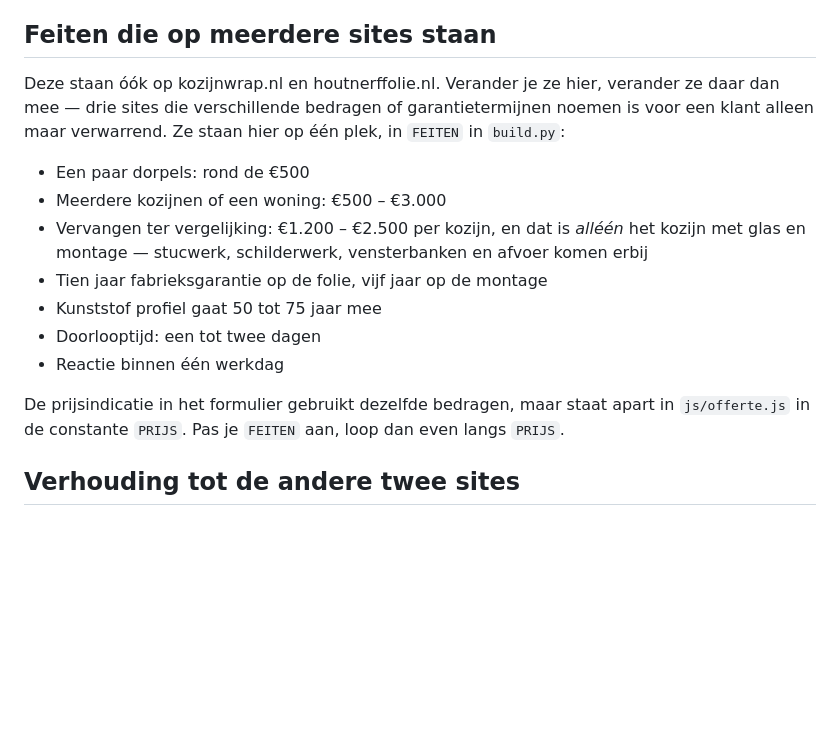
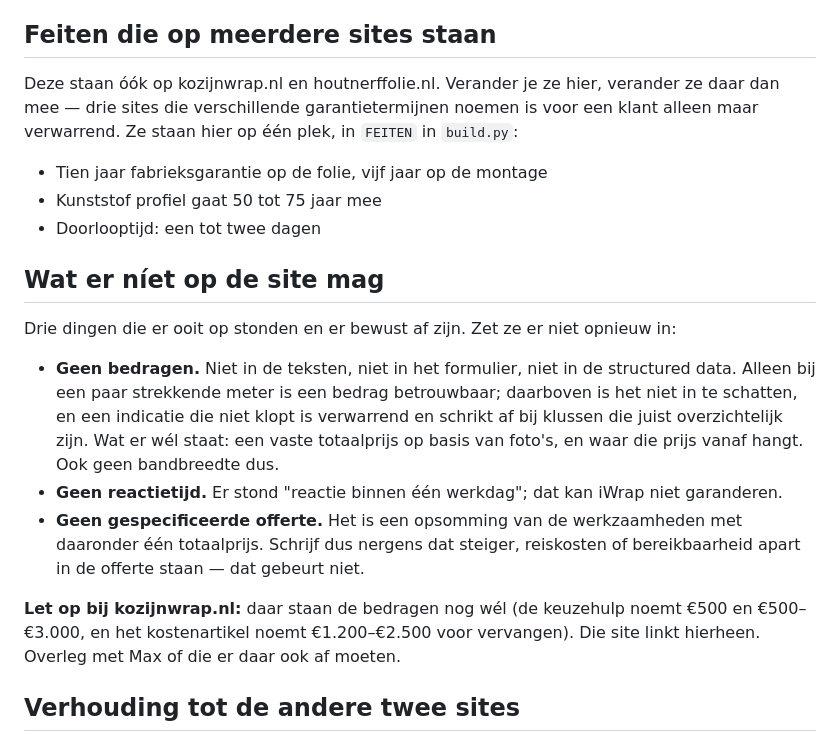
Before and after one commit to maxdehaan1/iWrap-website, a Markdown page: README.md, the part around the change. GitHub-like rendering; blank space fills up the shorter version.

Commit message:
README: vastleggen dat er geen bedragen op de site horen
Met de reden erbij, zodat ze er niet ongemerkt weer in sluipen. Ook een
waarschuwing dat kozijnwrap.nl de bedragen nog wel noemt en hierheen linkt.

Co-Authored-By: Claude Opus 5 <noreply@anthropic.com>

```diff
--- a/README.md
+++ b/README.md
@@ -235,20 +235,31 @@ site serveert. Deze opzet houdt de site snel en de reviews in je eigen beheer.
 ## Feiten die op meerdere sites staan
 
 Deze staan óók op kozijnwrap.nl en houtnerffolie.nl. Verander je ze hier, verander ze
-daar dan mee — drie sites die verschillende bedragen of garantietermijnen noemen is voor
-een klant alleen maar verwarrend. Ze staan hier op één plek, in `FEITEN` in `build.py`:
+daar dan mee — drie sites die verschillende garantietermijnen noemen is voor een klant
+alleen maar verwarrend. Ze staan hier op één plek, in `FEITEN` in `build.py`:
 
-- Een paar dorpels: rond de €500
-- Meerdere kozijnen of een woning: €500 – €3.000
-- Vervangen ter vergelijking: €1.200 – €2.500 per kozijn, en dat is *alléén* het kozijn
-  met glas en montage — stucwerk, schilderwerk, vensterbanken en afvoer komen erbij
 - Tien jaar fabrieksgarantie op de folie, vijf jaar op de montage
 - Kunststof profiel gaat 50 tot 75 jaar mee
 - Doorlooptijd: een tot twee dagen
-- Reactie binnen één werkdag
 
-De prijsindicatie in het formulier gebruikt dezelfde bedragen, maar staat apart in
-`js/offerte.js` in de constante `PRIJS`. Pas je `FEITEN` aan, loop dan even langs `PRIJS`.
+## Wat er níet op de site mag
+
+Drie dingen die er ooit op stonden en er bewust af zijn. Zet ze er niet opnieuw in:
+
+- **Geen bedragen.** Niet in de teksten, niet in het formulier, niet in de structured
+  data. Alleen bij een paar strekkende meter is een bedrag betrouwbaar; daarboven is het
+  niet in te schatten, en een indicatie die niet klopt is verwarrend en schrikt af bij
+  klussen die juist overzichtelijk zijn. Wat er wél staat: een vaste totaalprijs op basis
+  van foto's, en waar die prijs vanaf hangt. Ook geen bandbreedte dus.
+- **Geen reactietijd.** Er stond "reactie binnen één werkdag"; dat kan iWrap niet
+  garanderen.
+- **Geen gespecificeerde offerte.** Het is een opsomming van de werkzaamheden met
+  daaronder één totaalprijs. Schrijf dus nergens dat steiger, reiskosten of
+  bereikbaarheid apart in de offerte staan — dat gebeurt niet.
+
+**Let op bij kozijnwrap.nl:** daar staan de bedragen nog wél (de keuzehulp noemt €500 en
+€500–€3.000, en het kostenartikel noemt €1.200–€2.500 voor vervangen). Die site linkt
+hierheen. Overleg met Max of die er daar ook af moeten.
 
 ## Verhouding tot de andere twee sites
 
```
